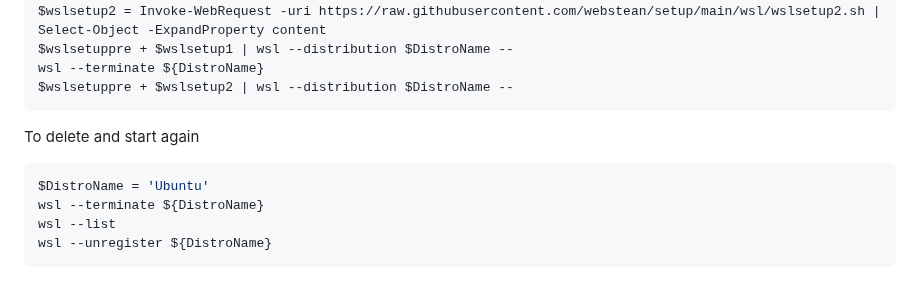
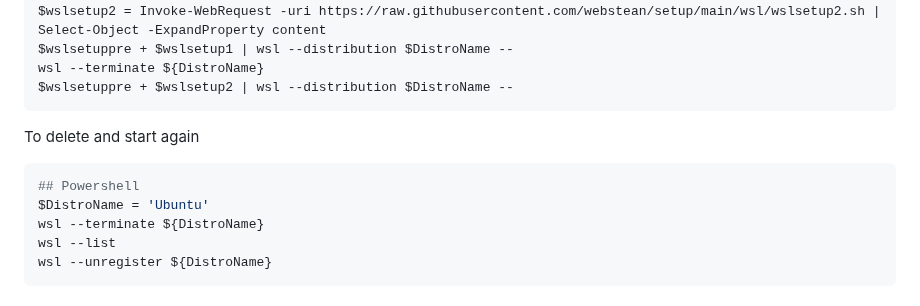
Before and after one commit to webstean/setup, a Markdown page: README.md, the part around the change. Drawn GitHub-style.

````diff
--- a/README.md
+++ b/README.md
@@ -43,6 +43,7 @@ $wslsetuppre + $wslsetup2 | wsl --distribution $DistroName --
 To delete and start again
 
 ```powershell
+## Powershell
 $DistroName = 'Ubuntu'
 wsl --terminate ${DistroName}
 wsl --list
````
